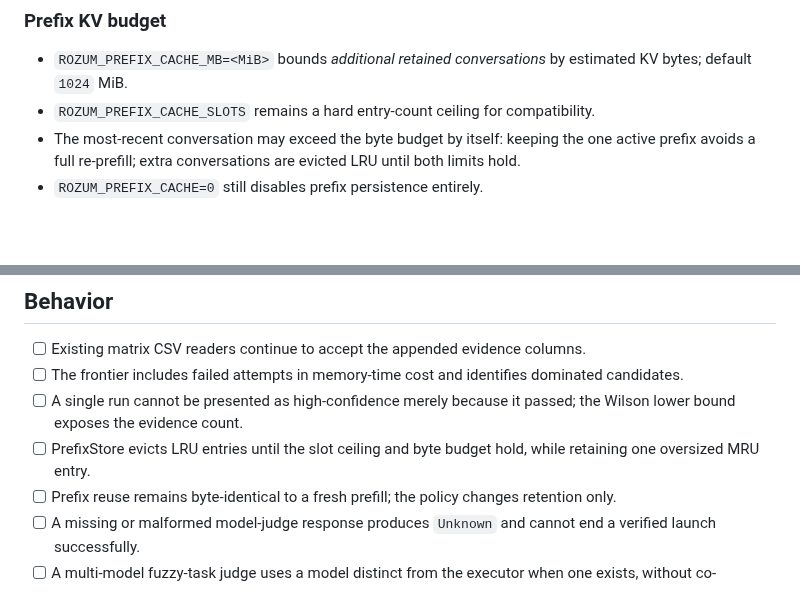
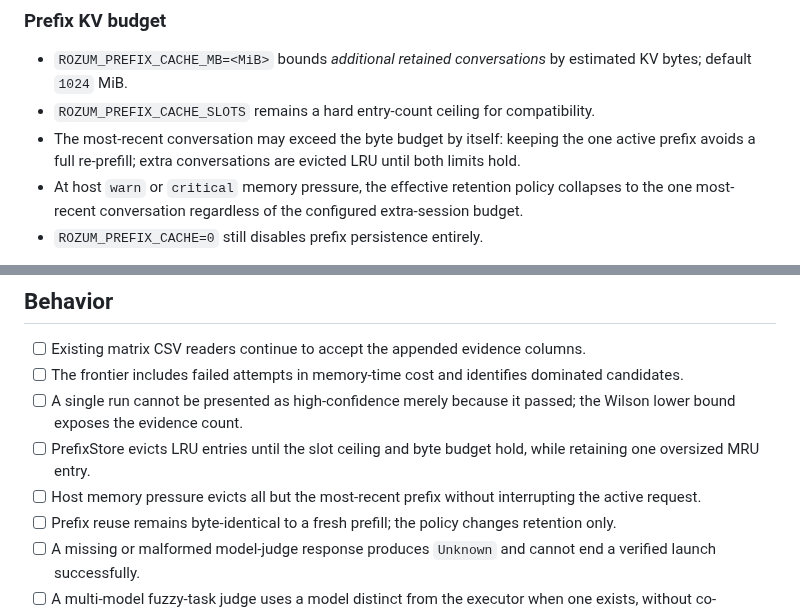
Before and after one commit to sergey-scherbina/rozum, a Markdown page: docs/specs/memory-correctness-frontier.md, 2 parts joined by grey strips. Rendered like a GitHub page; blank space fills up the shorter version.

Commit message:
spec-update: pressure-aware prefix retention

```diff
--- a/docs/specs/memory-correctness-frontier.md
+++ b/docs/specs/memory-correctness-frontier.md
@@ -33,6 +33,8 @@ no greater peak memory, and no greater GiB-seconds per solve, with at least one
 - `ROZUM_PREFIX_CACHE_SLOTS` remains a hard entry-count ceiling for compatibility.
 - The most-recent conversation may exceed the byte budget by itself: keeping the one active prefix
   avoids a full re-prefill; extra conversations are evicted LRU until both limits hold.
+- At host `warn` or `critical` memory pressure, the effective retention policy collapses to the one
+  most-recent conversation regardless of the configured extra-session budget.
 - `ROZUM_PREFIX_CACHE=0` still disables prefix persistence entirely.
 
 The estimate is `resident_positions × kv_bytes_per_position`. When architecture metadata is
@@ -70,6 +72,8 @@ model. The first chain link and last resort are never auto-skipped.
       bound exposes the evidence count.
 - [ ] PrefixStore evicts LRU entries until the slot ceiling and byte budget hold, while retaining one
       oversized MRU entry.
+- [ ] Host memory pressure evicts all but the most-recent prefix without interrupting the active
+      request.
 - [ ] Prefix reuse remains byte-identical to a fresh prefill; the policy changes retention only.
 - [ ] A missing or malformed model-judge response produces `Unknown` and cannot end a verified launch
       successfully.
```
